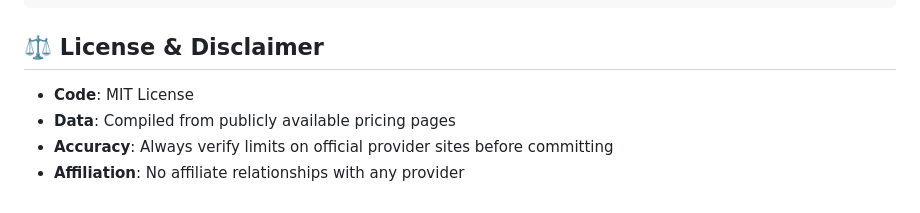
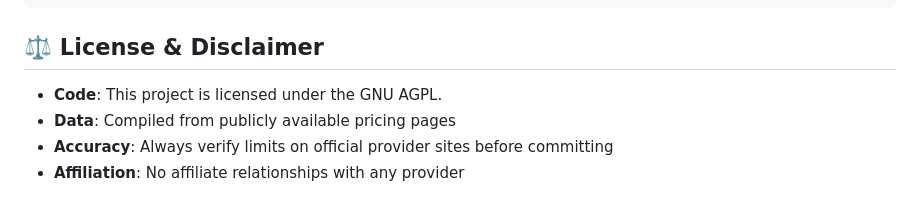
Before and after one commit to guilamu/free-transactional-email-services-comparison, a Markdown page: README.md, the part around the change. GitHub-like rendering.

```diff
--- a/README.md
+++ b/README.md
@@ -141,7 +141,7 @@ GitHub Actions runs `scraper.js` daily at 2 AM UTC: - name: Update Pricing Data
 
 ## ⚖️ License & Disclaimer
 
-- **Code**: MIT License
+- **Code**: This project is licensed under the GNU AGPL.
 - **Data**: Compiled from publicly available pricing pages
 - **Accuracy**: Always verify limits on official provider sites before committing
 - **Affiliation**: No affiliate relationships with any provider
```
